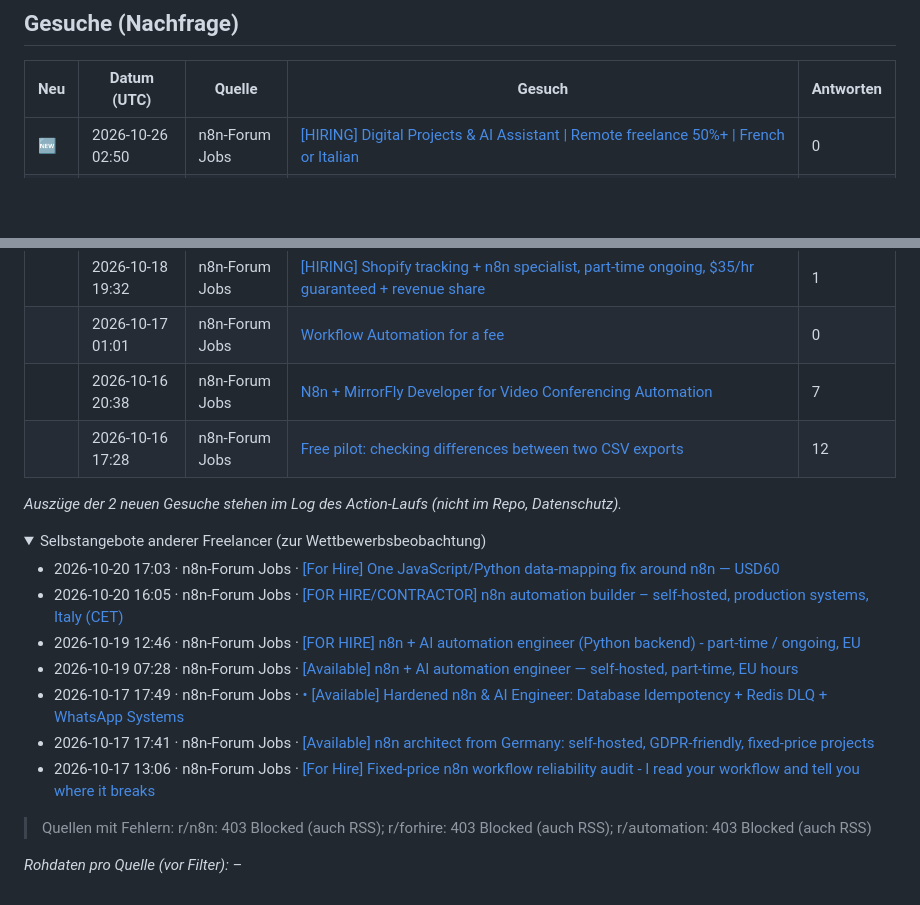
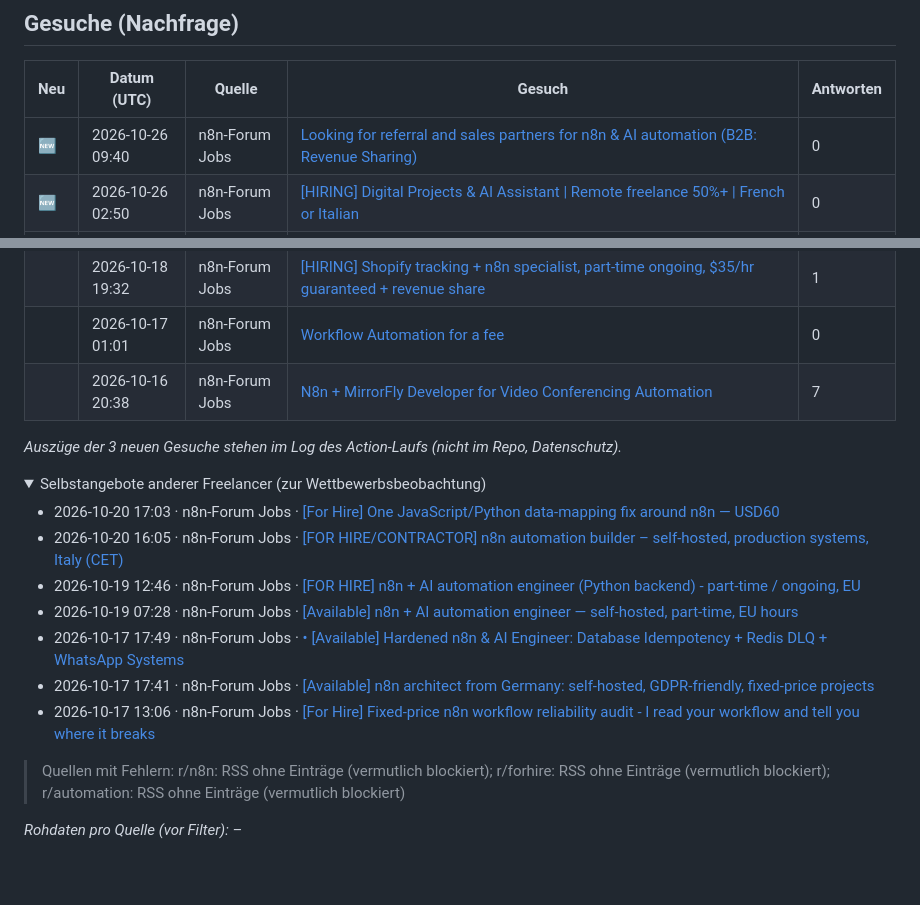
Before and after one commit to wsd-bartek/ai-test, a Markdown page: leads/radar.md, 2 parts joined by grey strips. Drawn GitHub-style; folded sections open; blank space fills up the shorter version.

Commit message:
chore: update lead radar

```diff
--- a/leads/radar.md
+++ b/leads/radar.md
@@ -10,6 +10,7 @@ Automatisch aktualisiert (GitHub Actions). Öffentliche Gesuche der letzten 10 T
 
 | Neu | Datum (UTC) | Quelle | Gesuch | Antworten |
 |---|---|---|---|---|
+| 🆕  | 2026-10-26 09:40 | n8n-Forum Jobs | [Looking for referral and sales partners for n8n & AI automation (B2B: Revenue Sharing)](https://community.n8n.io/t/looking-for-referral-and-sales-partners-for-n8n-ai-automation-b2b-revenue-sharing/324646) | 0 |
 | 🆕  | 2026-10-26 02:50 | n8n-Forum Jobs | [\[HIRING\] Digital Projects & AI Assistant \| Remote freelance 50%+ \| French or Italian](https://community.n8n.io/t/hiring-digital-projects-ai-assistant-remote-freelance-50-french-or-italian/324430) | 0 |
 | 🆕  | 2026-10-26 02:41 | n8n-Forum Jobs | [Looking for an AI WhatsApp Business Chatbot Developer — Long-Term Collaboration](https://community.n8n.io/t/looking-for-an-ai-whatsapp-business-chatbot-developer-long-term-collaboration/324371) | 0 |
 |  | 2026-10-23 04:25 | n8n-Forum Jobs | [N8n Expert Needed: AI WhatsApp Support Agent (Hindi + English)](https://community.n8n.io/t/n8n-expert-needed-ai-whatsapp-support-agent-hindi-english/323862) | 0 |
@@ -19,10 +20,9 @@ Automatisch aktualisiert (GitHub Actions). Öffentliche Gesuche der letzten 10 T
 |  | 2026-10-18 19:32 | n8n-Forum Jobs | [\[HIRING\] Shopify tracking + n8n specialist, part-time ongoing, $35/hr guaranteed + revenue share](https://community.n8n.io/t/hiring-shopify-tracking-n8n-specialist-part-time-ongoing-35-hr-guaranteed-revenue-share/322445) | 1 |
 |  | 2026-10-17 01:01 | n8n-Forum Jobs | [Workflow Automation for a fee](https://community.n8n.io/t/workflow-automation-for-a-fee/322096) | 0 |
 |  | 2026-10-16 20:38 | n8n-Forum Jobs | [N8n + MirrorFly Developer for Video Conferencing Automation](https://community.n8n.io/t/n8n-mirrorfly-developer-for-video-conferencing-automation/322016) | 7 |
-|  | 2026-10-16 17:28 | n8n-Forum Jobs | [Free pilot: checking differences between two CSV exports](https://community.n8n.io/t/free-pilot-checking-differences-between-two-csv-exports/321881) | 12 |
 
 
-_Auszüge der 2 neuen Gesuche stehen im Log des Action-Laufs (nicht im Repo, Datenschutz)._
+_Auszüge der 3 neuen Gesuche stehen im Log des Action-Laufs (nicht im Repo, Datenschutz)._
 
 <details><summary>Selbstangebote anderer Freelancer (zur Wettbewerbsbeobachtung)</summary>
 
@@ -36,6 +36,6 @@ _Auszüge der 2 neuen Gesuche stehen im Log des Action-Laufs (nicht im Repo, Dat
 
 </details>
 
-> Quellen mit Fehlern: r/n8n: 403 Blocked (auch RSS); r/forhire: 403 Blocked (auch RSS); r/automation: 403 Blocked (auch RSS)
+> Quellen mit Fehlern: r/n8n: RSS ohne Einträge (vermutlich blockiert); r/forhire: RSS ohne Einträge (vermutlich blockiert); r/automation: RSS ohne Einträge (vermutlich blockiert)
 
 _Rohdaten pro Quelle (vor Filter): –_
```
Also changed, not shown: other parts of leads/radar.md (+1 -1 lines).
